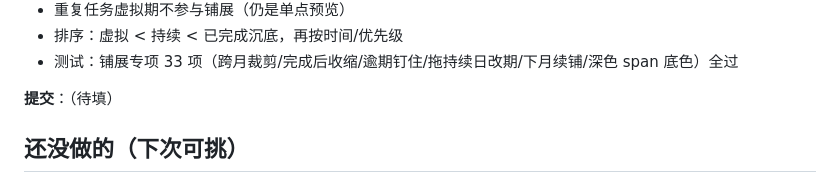
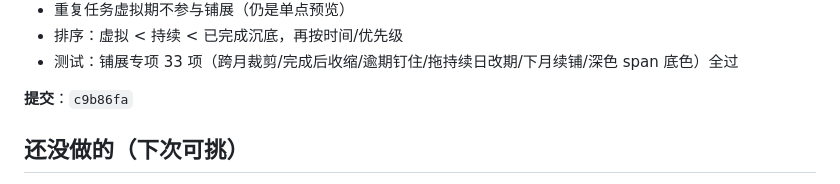
Before and after one commit to yanwx54/work-task-list, a Markdown page: .workbuddy-ai/memory/2026-11-11.md, the part around the change. Drawn GitHub-style.

Commit message:
chore: 日志补充铺展轮次提交号

```diff
--- a/.workbuddy-ai/memory/2026-11-11.md
+++ b/.workbuddy-ai/memory/2026-11-11.md
@@ -136,7 +136,7 @@ PowerShell 按 **ANSI 码页**读写 UTF-8 文件，把全文中文一次性损
 - 排序：虚拟 < 持续 < 已完成沉底，再按时间/优先级
 - 测试：铺展专项 33 项（跨月裁剪/完成后收缩/逾期钉住/拖持续日改期/下月续铺/深色 span 底色）全过
 
-**提交**：（待填）
+**提交**：`c9b86fa`
 
 ## 还没做的（下次可挑）
 
```
